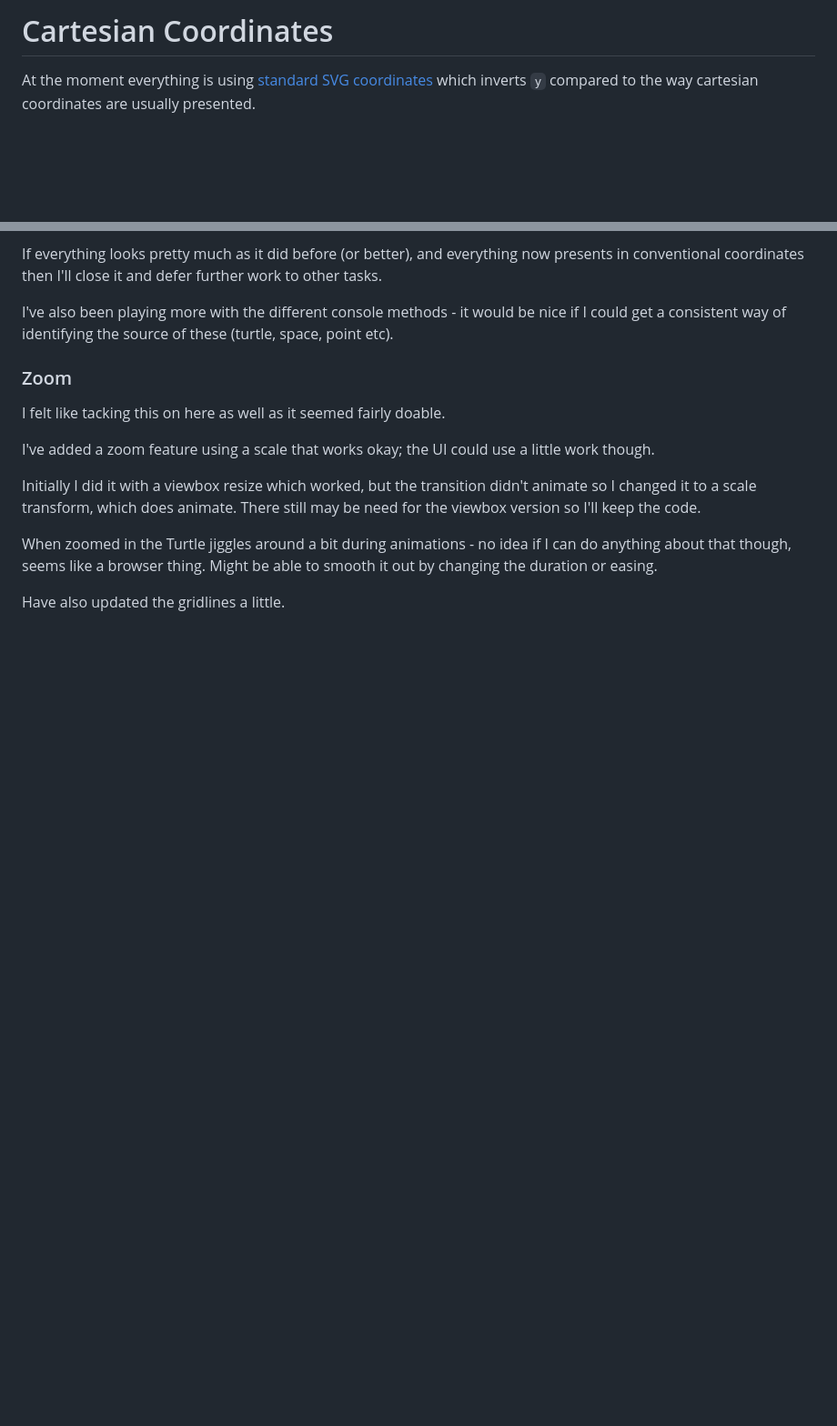
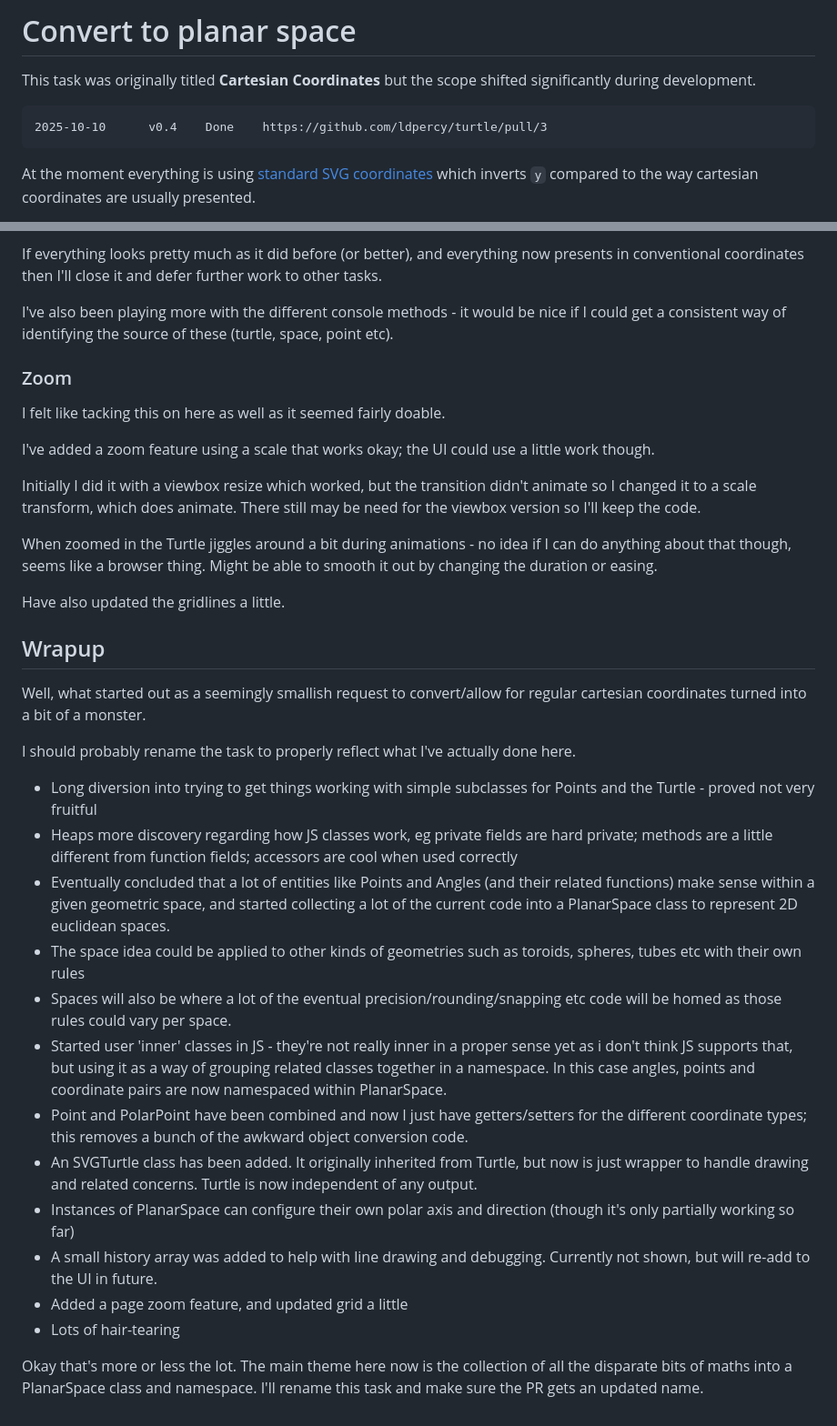
Before and after one commit to ldpercy/turtle, a Markdown page: task/convert to planar space.md, 2 parts joined by grey strips. Shown: that part at 91% size. Rendered like a GitHub page; blank space fills up the shorter version.

Commit message:
Wrapup: convert to planar space

````diff
--- a/task/cartesian coordinates.md
+++ b/task/convert to planar space.md
@@ -1,5 +1,12 @@
-Cartesian Coordinates
-=====================
+Convert to planar space
+=======================
+
+This task was originally titled **Cartesian Coordinates** but the scope shifted significantly during development.
+
+```
+2025-10-10		v0.4	Done	https://github.com/ldpercy/turtle/pull/3
+```
+
 
 
 At the moment everything is using [standard SVG coordinates](<https://developer.mozilla.org/en-US/docs/Web/SVG/Tutorials/SVG_from_scratch/Positions#the_grid>) which inverts `y` compared to the way cartesian coordinates are usually presented.
@@ -435,3 +442,29 @@ Might be able to smooth it out by changing the duration or easing.
 
 
 Have also updated the gridlines a little.
+
+
+
+Wrapup
+------
+
+Well, what started out as a seemingly smallish request to convert/allow for regular cartesian coordinates turned into a bit of a monster.
+
+I should probably rename the task to properly reflect what I've actually done here.
+
+* Long diversion into trying to get things working with simple subclasses for Points and the Turtle - proved not very fruitful
+* Heaps more discovery regarding how JS classes work, eg private fields are hard private; methods are a little different from function fields; accessors are cool when used correctly
+* Eventually concluded that a lot of entities like Points and Angles (and their related functions) make sense within a given geometric space, and started collecting a lot of the current code into a PlanarSpace class to represent 2D euclidean spaces.
+* The space idea could be applied to other kinds of geometries such as toroids, spheres, tubes etc with their own rules
+* Spaces will also be where a lot of the eventual precision/rounding/snapping etc code will be homed as those rules could vary per space.
+* Started user 'inner' classes in JS - they're not really inner in a proper sense yet as i don't think JS supports that, but using it as a way of grouping related classes together in a namespace. In this case angles, points and coordinate pairs are now namespaced within PlanarSpace.
+* Point and PolarPoint have been combined and now I just have getters/setters for the different coordinate types; this removes a bunch of the awkward object conversion code.
+* An SVGTurtle class has been added. It originally inherited from Turtle, but now is just wrapper to handle drawing and related concerns. Turtle is now independent of any output.
+* Instances of PlanarSpace can configure their own polar axis and direction (though it's only partially working so far)
+* A small history array was added to help with line drawing and debugging. Currently not shown, but will re-add to the UI in future.
+* Added a page zoom feature, and updated grid a little
+* Lots of hair-tearing
+
+Okay that's more or less the lot.
+The main theme here now is the collection of all the disparate bits of maths into a PlanarSpace class and namespace.
+I'll rename this task and make sure the PR gets an updated name.
````
